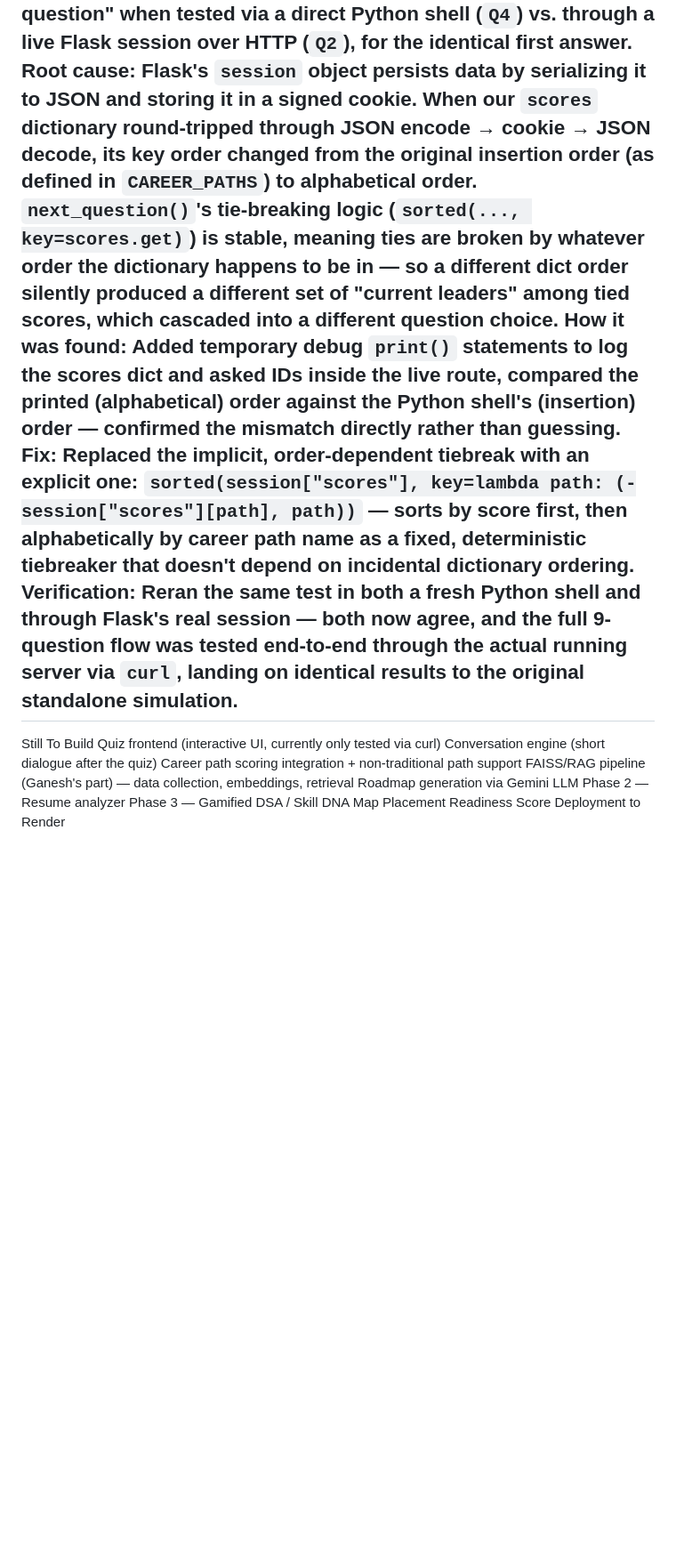
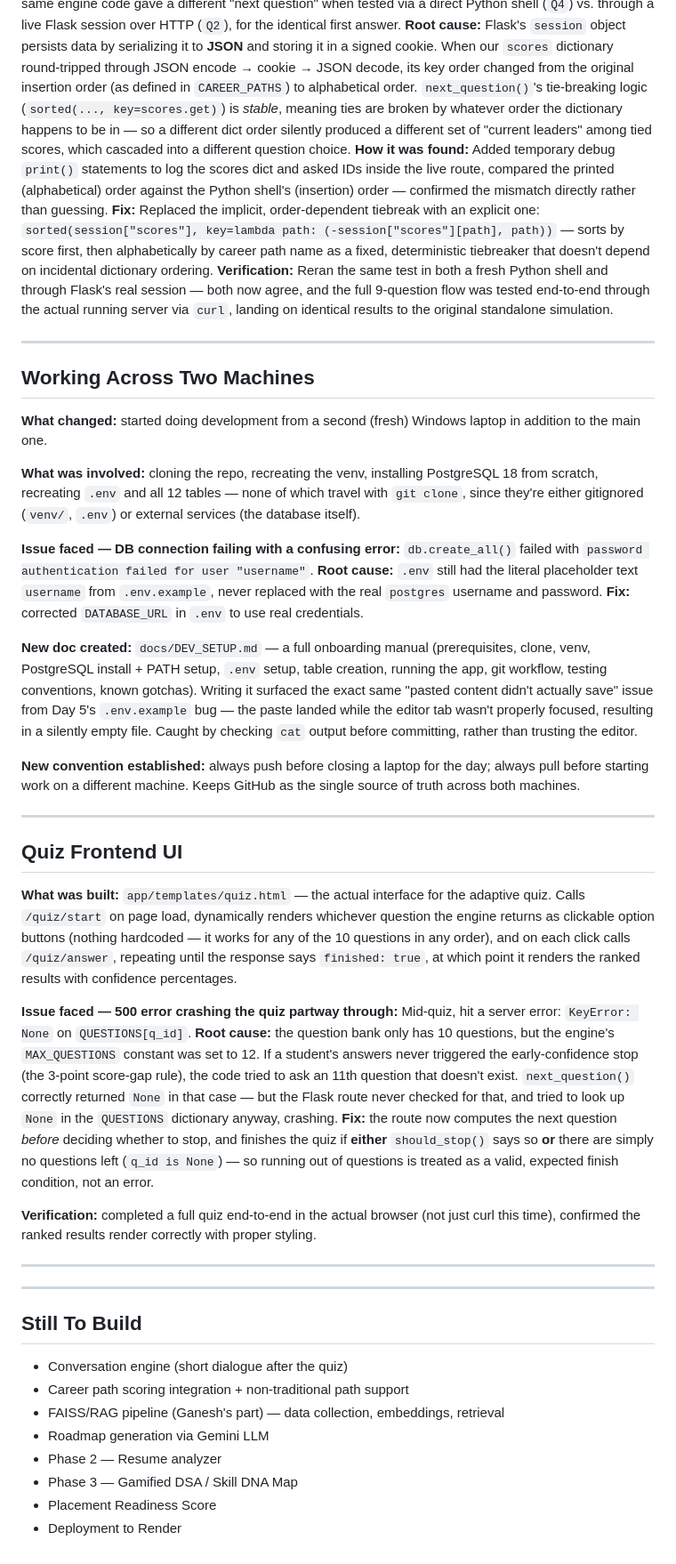
Before and after one commit to Joelmaxten/LevelUp-DSA, a Markdown page: docs/PROJECT_BIOGRAPHY.md, the part around one of its changes. Shown at 89% size. Rendered like a GitHub page; blank space fills up the shorter version.

Commit message:
Update project biography with two-machine setup notes and quiz frontend section, including the .env placeholder bug and the None-question crash bug

```diff
--- a/docs/PROJECT_BIOGRAPHY.md
+++ b/docs/PROJECT_BIOGRAPHY.md
@@ -45,16 +75,52 @@ Issue faced — inconsistent results between a plain Python script and the real
 The exact same engine code gave a different "next question" when tested via a direct Python shell (`Q4`) vs. through a live Flask session over HTTP (`Q2`), for the identical first answer.
-Root cause: Flask's `session` object persists data by serializing it to JSON and storing it in a signed cookie. When our `scores` dictionary round-tripped through JSON encode → cookie → JSON decode, its key order changed from the original insertion order (as defined in `CAREER_PATHS`) to alphabetical order. `next_question()`'s tie-breaking logic (`sorted(..., key=scores.get)`) is stable, meaning ties are broken by whatever order the dictionary happens to be in — so a different dict order silently produced a different set of "current leaders" among tied scores, which cascaded into a different question choice.
-How it was found: Added temporary debug `print()` statements to log the scores dict and asked IDs inside the live route, compared the printed (alphabetical) order against the Python shell's (insertion) order — confirmed the mismatch directly rather than guessing.
-Fix: Replaced the implicit, order-dependent tiebreak with an explicit one: `sorted(session["scores"], key=lambda path: (-session["scores"][path], path))` — sorts by score first, then alphabetically by career path name as a fixed, deterministic tiebreaker that doesn't depend on incidental dictionary ordering.
-Verification: Reran the same test in both a fresh Python shell and through Flask's real session — both now agree, and the full 9-question flow was tested end-to-end through the actual running server via `curl`, landing on identical results to the original standalone simulation.
+**Root cause:** Flask's `session` object persists data by serializing it to **JSON** and storing it in a signed cookie. When our `scores` dictionary round-tripped through JSON encode → cookie → JSON decode, its key order changed from the original insertion order (as defined in `CAREER_PATHS`) to alphabetical order. `next_question()`'s tie-breaking logic (`sorted(..., key=scores.get)`) is *stable*, meaning ties are broken by whatever order the dictionary happens to be in — so a different dict order silently produced a different set of "current leaders" among tied scores, which cascaded into a different question choice.
+**How it was found:** Added temporary debug `print()` statements to log the scores dict and asked IDs inside the live route, compared the printed (alphabetical) order against the Python shell's (insertion) order — confirmed the mismatch directly rather than guessing.
+**Fix:** Replaced the implicit, order-dependent tiebreak with an explicit one: `sorted(session["scores"], key=lambda path: (-session["scores"][path], path))` — sorts by score first, then alphabetically by career path name as a fixed, deterministic tiebreaker that doesn't depend on incidental dictionary ordering.
+**Verification:** Reran the same test in both a fresh Python shell and through Flask's real session — both now agree, and the full 9-question flow was tested end-to-end through the actual running server via `curl`, landing on identical results to the original standalone simulation.
+
 ---
-Still To Build
-Quiz frontend (interactive UI, currently only tested via curl)
-Conversation engine (short dialogue after the quiz)
-Career path scoring integration + non-traditional path support
-FAISS/RAG pipeline (Ganesh's part) — data collection, embeddings, retrieval
-Roadmap generation via Gemini LLM
-Phase 2 — Resume analyzer
-Phase 3 — Gamified DSA / Skill DNA Map
-Placement Readiness Score
-Deployment to Render
+
+## Working Across Two Machines
+
+**What changed:** started doing development from a second (fresh) Windows laptop in addition to the main one.
+
+**What was involved:** cloning the repo, recreating the venv, installing PostgreSQL 18 from scratch, recreating `.env` and all 12 tables — none of which travel with `git clone`, since they're either gitignored (`venv/`, `.env`) or external services (the database itself).
+
+**Issue faced — DB connection failing with a confusing error:**
+`db.create_all()` failed with `password authentication failed for user "username"`.
+**Root cause:** `.env` still had the literal placeholder text `username` from `.env.example`, never replaced with the real `postgres` username and password.
+**Fix:** corrected `DATABASE_URL` in `.env` to use real credentials.
+
+**New doc created:** `docs/DEV_SETUP.md` — a full onboarding manual (prerequisites, clone, venv, PostgreSQL install + PATH setup, `.env` setup, table creation, running the app, git workflow, testing conventions, known gotchas). Writing it surfaced the exact same "pasted content didn't actually save" issue from Day 5's `.env.example` bug — the paste landed while the editor tab wasn't properly focused, resulting in a silently empty file. Caught by checking `cat` output before committing, rather than trusting the editor.
+
+**New convention established:** always push before closing a laptop for the day; always pull before starting work on a different machine. Keeps GitHub as the single source of truth across both machines.
+
+---
+
+## Quiz Frontend UI
+
+**What was built:** `app/templates/quiz.html` — the actual interface for the adaptive quiz. Calls `/quiz/start` on page load, dynamically renders whichever question the engine returns as clickable option buttons (nothing hardcoded — it works for any of the 10 questions in any order), and on each click calls `/quiz/answer`, repeating until the response says `finished: true`, at which point it renders the ranked results with confidence percentages.
+
+**Issue faced — 500 error crashing the quiz partway through:**
+Mid-quiz, hit a server error: `KeyError: None` on `QUESTIONS[q_id]`.
+**Root cause:** the question bank only has 10 questions, but the engine's `MAX_QUESTIONS` constant was set to 12. If a student's answers never triggered the early-confidence stop (the 3-point score-gap rule), the code tried to ask an 11th question that doesn't exist. `next_question()` correctly returned `None` in that case — but the Flask route never checked for that, and tried to look up `None` in the `QUESTIONS` dictionary anyway, crashing.
+**Fix:** the route now computes the next question *before* deciding whether to stop, and finishes the quiz if **either** `should_stop()` says so **or** there are simply no questions left (`q_id is None`) — so running out of questions is treated as a valid, expected finish condition, not an error.
+
+**Verification:** completed a full quiz end-to-end in the actual browser (not just curl this time), confirmed the ranked results render correctly with proper styling.
+
+---
+
+
+
+---
+
+## Still To Build
+
+- Conversation engine (short dialogue after the quiz)
+- Career path scoring integration + non-traditional path support
+- FAISS/RAG pipeline (Ganesh's part) — data collection, embeddings, retrieval
+- Roadmap generation via Gemini LLM
+- Phase 2 — Resume analyzer
+- Phase 3 — Gamified DSA / Skill DNA Map
+- Placement Readiness Score
+- Deployment to Render
```
Also changed, not shown: other parts of docs/PROJECT_BIOGRAPHY.md (+64 -34 lines).
